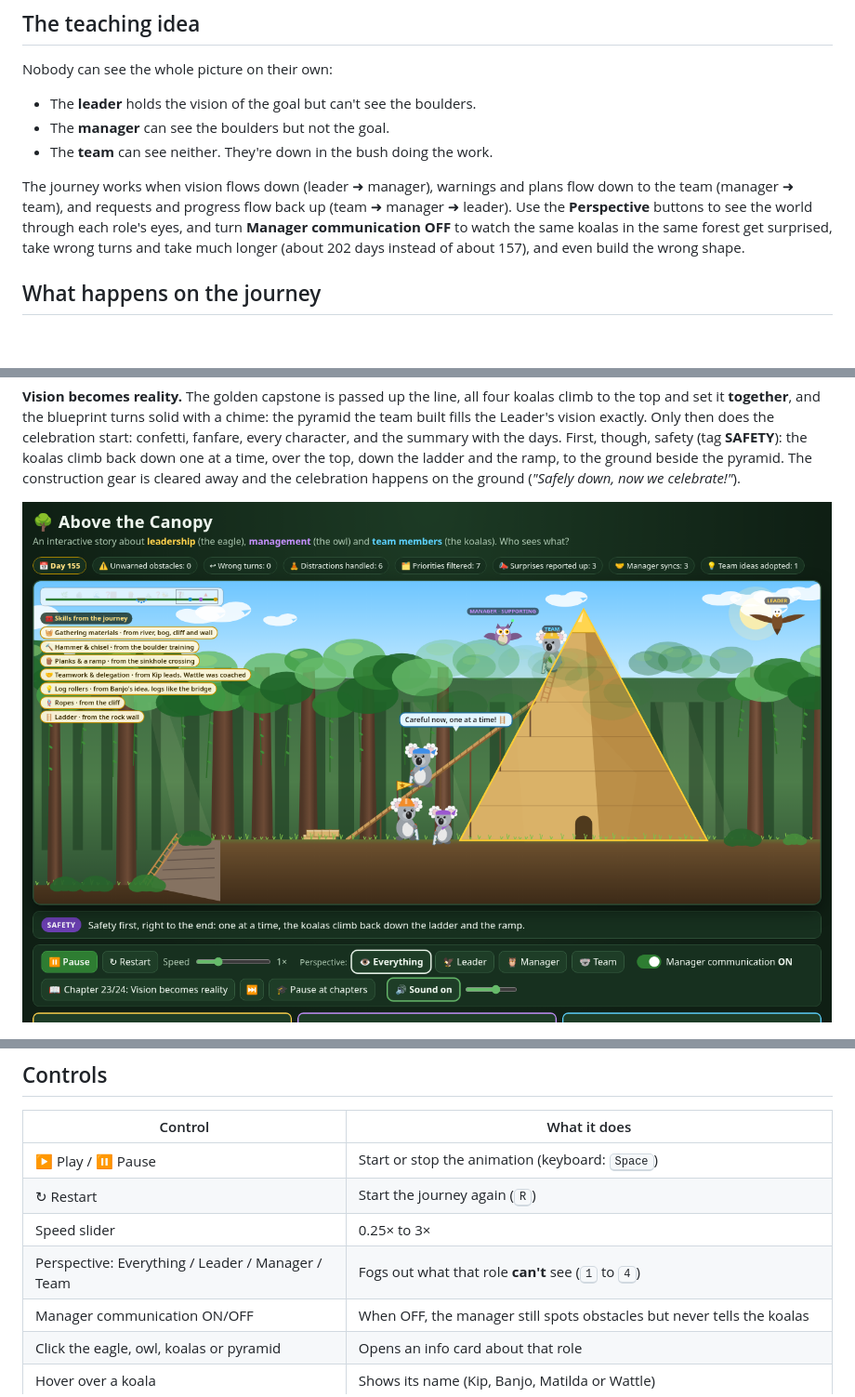
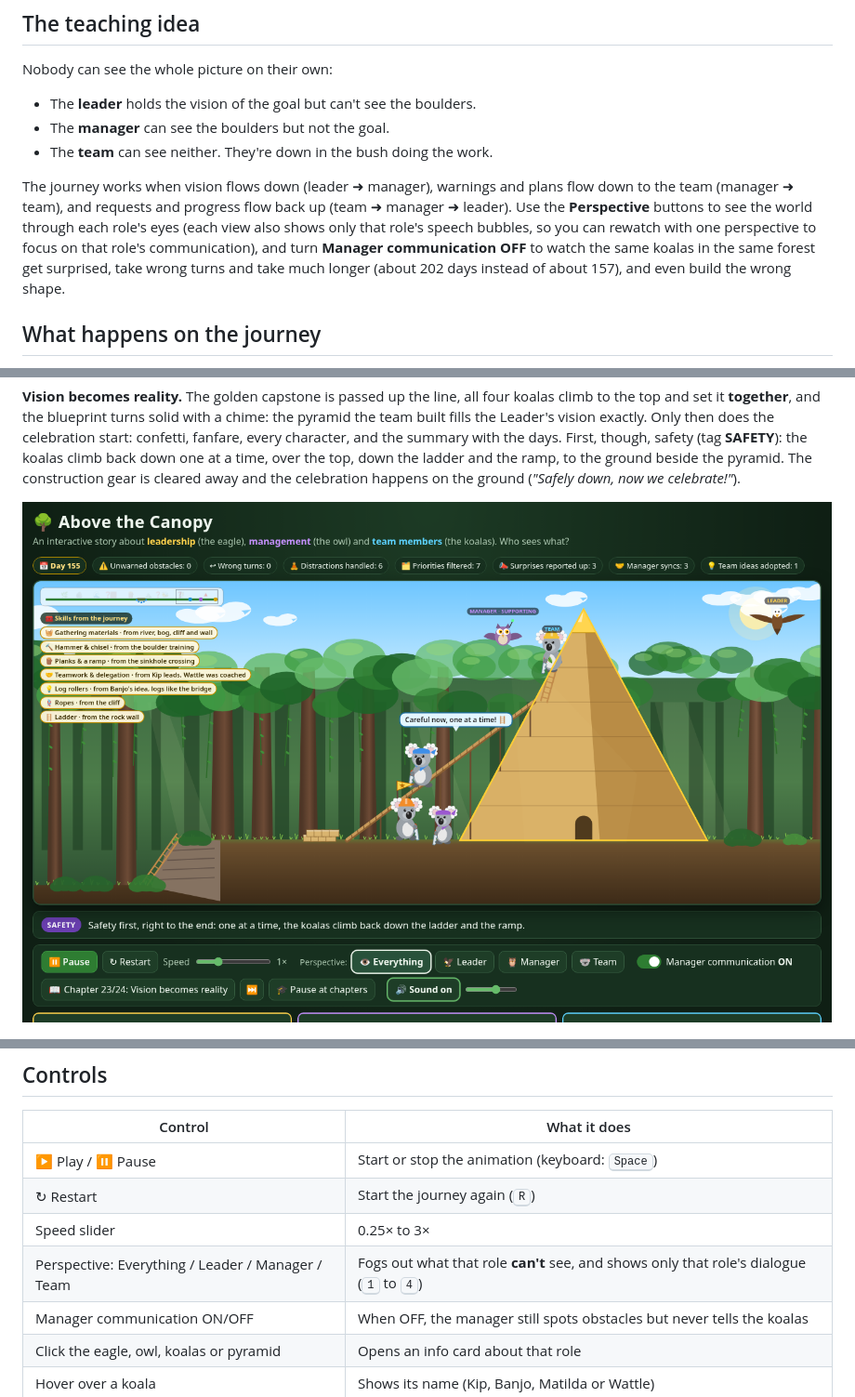
Before and after one commit to Metadata-Team-Member/AboveTheCanopy, a Markdown page: README.md, 3 parts joined by grey strips. Shown at 93% size. Rendered like a GitHub page; pictures changed too: docs/climb-down.png; blank space fills up the shorter version.

```diff
--- a/README.md
+++ b/README.md
@@ -22,7 +22,7 @@ Nobody can see the whole picture on their own:
 - The **team** can see neither. They're down in the bush doing the work.
 
 The journey works when vision flows down (leader ➜ manager), warnings and plans flow down to the team (manager ➜ team), and requests and progress flow back up (team ➜ manager ➜ leader).
-Use the **Perspective** buttons to see the world through each role's eyes, and turn **Manager communication OFF**
+Use the **Perspective** buttons to see the world through each role's eyes (each view also shows only that role's speech bubbles, so you can rewatch with one perspective to focus on that role's communication), and turn **Manager communication OFF**
 to watch the same koalas in the same forest get surprised, take wrong turns and take much longer (about 202 days instead of about 157), and even build the wrong shape.
 
 ## What happens on the journey
@@ -354,7 +374,7 @@ Use the speed slider (0.25× to 3×) to fit your session.
 | ▶ Play / ⏸ Pause | Start or stop the animation (keyboard: <kbd>Space</kbd>) |
 | ↻ Restart | Start the journey again (<kbd>R</kbd>) |
 | Speed slider | 0.25× to 3× |
-| Perspective: Everything / Leader / Manager / Team | Fogs out what that role **can't** see (<kbd>1</kbd> to <kbd>4</kbd>) |
+| Perspective: Everything / Leader / Manager / Team | Fogs out what that role **can't** see, and shows only that role's dialogue (<kbd>1</kbd> to <kbd>4</kbd>) |
 | Manager communication ON/OFF | When OFF, the manager still spots obstacles but never tells the koalas |
 | Click the eagle, owl, koalas or pyramid | Opens an info card about that role |
 | Hover over a koala | Shows its name (Kip, Banjo, Matilda or Wattle) |
```
Also changed, not shown: other parts of README.md (+20 -0 lines), docs/perspective-leader-dialogue.png (added), 2 other files.
